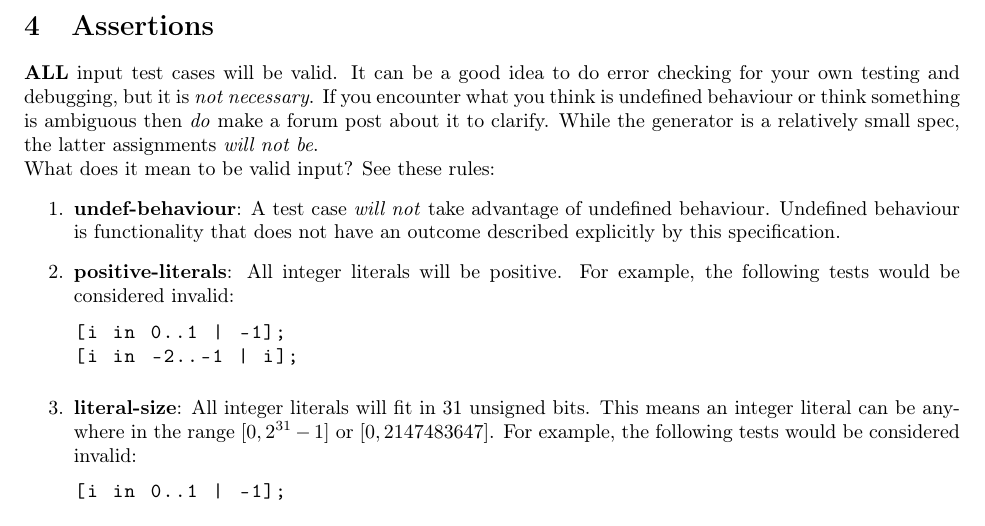
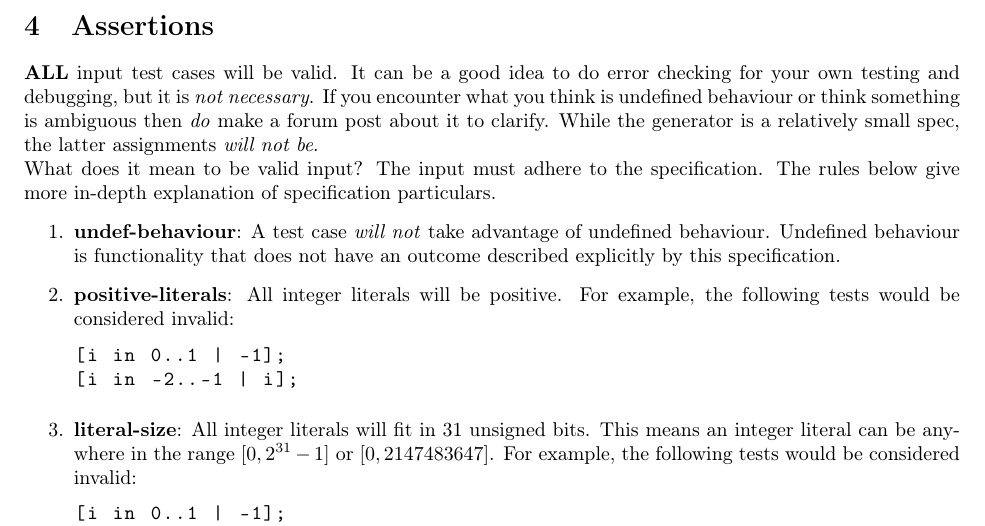
Before and after one commit to cmput415/415-docs, a LaTeX document (generator/generator.tex): part of page 7 of 10, cut so that both start at the same text. Compiled offline with pdfLaTeX.

Commit message:
Fix assertion description.

```diff
--- a/generator/generator.tex
+++ b/generator/generator.tex
@@ -417,7 +417,8 @@ undefined behaviour or think something is ambiguous then \textit{do} make a foru
 clarify. While the generator is a relatively small spec, the latter assignments \textit{will not
 be}.
 
-What does it mean to be valid input? See these rules:
+What does it mean to be valid input? The input must adhere to the specification. The rules below
+give more in-depth explanation of specification particulars.
 \begin{enumerate}
   \item
     \assertiondest{undef-behaviour}
```
Also changed, not shown: scalc/scalc.tex (+2 -1 lines).
